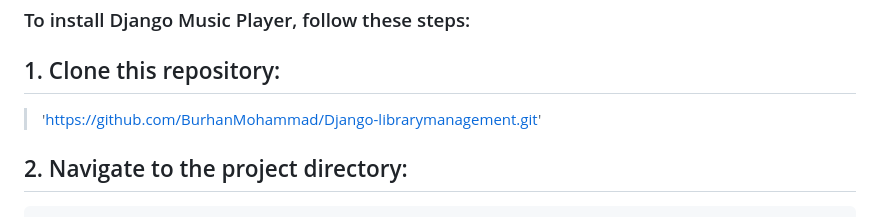
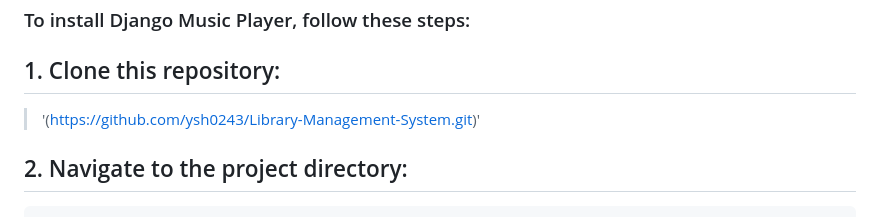
Before and after one commit to ysh0243/Library-Management-System, a Markdown page: README.md, the part around the change. Drawn GitHub-style.

````diff
--- a/README.md
+++ b/README.md
@@ -17,7 +17,7 @@ This project is built with :
 ## Installation 📦
 ### To install Django Music Player, follow these steps:
 ## 1. Clone this repository:
->'https://github.com/BurhanMohammad/Django-librarymanagement.git'
+>'(https://github.com/ysh0243/Library-Management-System.git)'
 ## 2. Navigate to the project directory:
 
 ```bash
````
